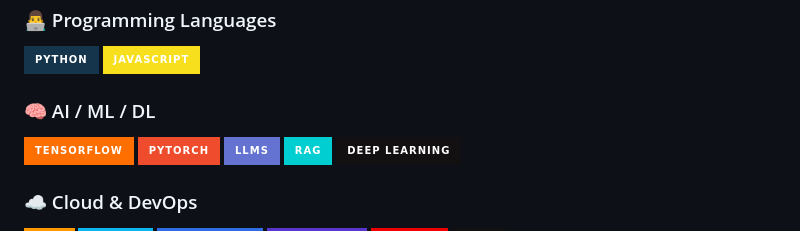
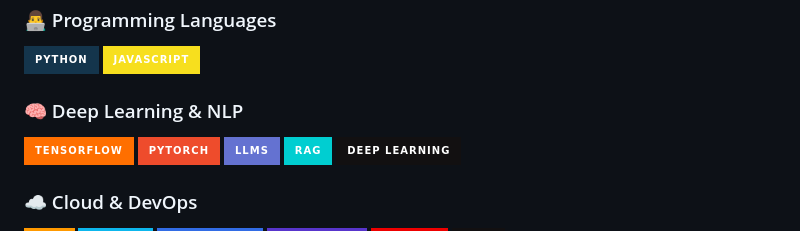
Before and after one commit to nvrcode90/nvrcode90, a Markdown page: README.md, the part around the change. GitHub-like rendering; badges without logos.

Commit message:
Update section title from AI/ML/DL to Deep Learning & NLP

```diff
--- a/README.md
+++ b/README.md
@@ -25,7 +25,7 @@ I enjoy working on challenging problems involving **LLMs, RAG pipelines, deep le
   <img src="https://img.shields.io/badge/JavaScript-%23F7DF1E?style=for-the-badge&logo=javascript&logoColor=black"/>
 </p>
 
-### 🧠 AI / ML / DL
+### 🧠 Deep Learning & NLP
 <p>
   <img src="https://img.shields.io/badge/TensorFlow-%23FF6F00?style=for-the-badge&logo=tensorflow&logoColor=white"/>
   <img src="https://img.shields.io/badge/PyTorch-%23EE4C2C?style=for-the-badge&logo=pytorch&logoColor=white"/>
```
